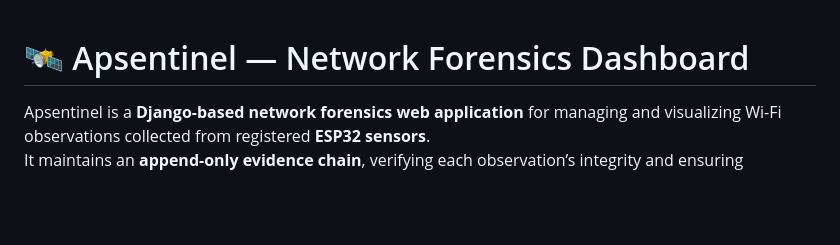
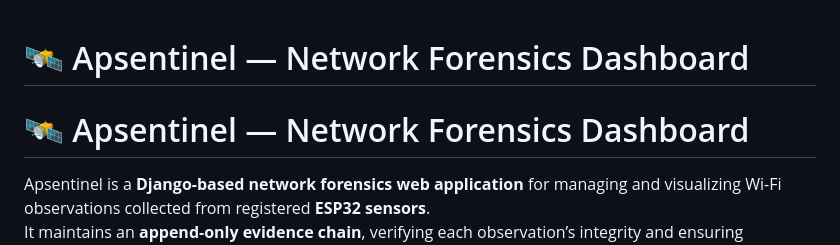
Before and after one commit to ErinFlyingSkyRocket/APSentinel, a Markdown page: readme.md, the part around the change. Rendered like a GitHub page; blank space fills up the shorter version.

```diff
--- a/readme.md
+++ b/readme.md
@@ -1,5 +1,5 @@
 # 🛰️ Apsentinel — Network Forensics Dashboard
-
+# 🛰️ Apsentinel — Network Forensics Dashboard
 Apsentinel is a **Django-based network forensics web application** for managing and visualizing Wi-Fi observations collected from registered **ESP32 sensors**.
 It maintains an **append-only evidence chain**, verifying each observation’s integrity and ensuring authenticity using **ECDSA + SHA-256** cryptography.
 
```
